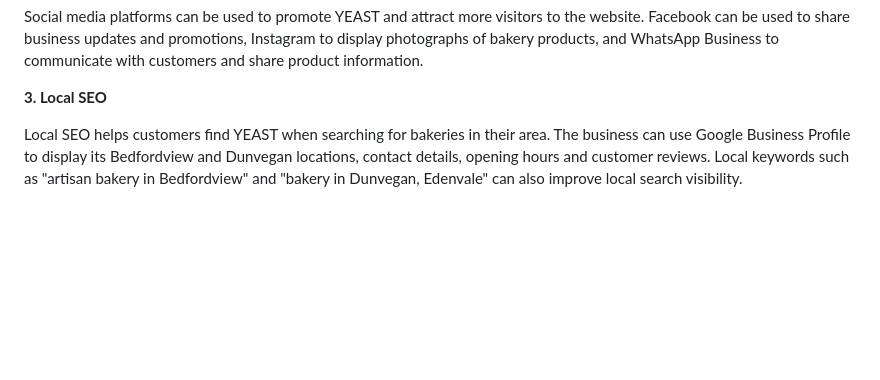
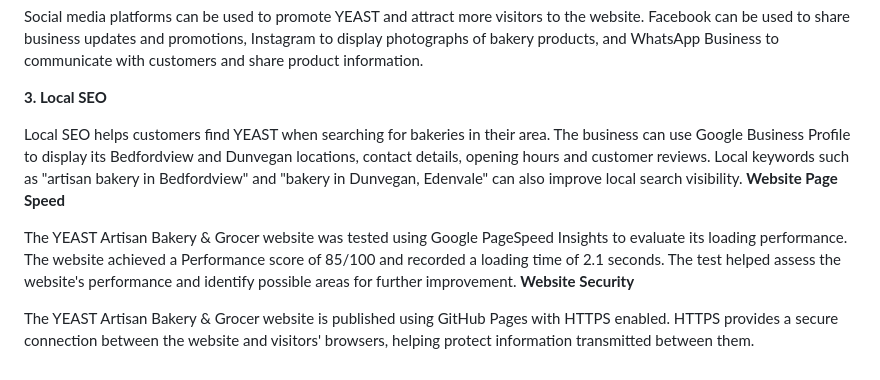
Before and after one commit to st10467985/YEAST-Artisan-Bakery-Grocer, a Markdown page: README.md, the part around the change. Rendered like a GitHub page; blank space fills up the shorter version.

Commit message:
Document Part 3 additional SEO requirements

```diff
--- a/README.md
+++ b/README.md
@@ -423,3 +423,9 @@ Social media platforms can be used to promote YEAST and attract more visitors to
 **3. Local SEO**
 
 Local SEO helps customers find YEAST when searching for bakeries in their area. The business can use Google Business Profile to display its Bedfordview and Dunvegan locations, contact details, opening hours and customer reviews. Local keywords such as "artisan bakery in Bedfordview" and "bakery in Dunvegan, Edenvale" can also improve local search visibility.
+**Website Page Speed**
+
+The YEAST Artisan Bakery & Grocer website was tested using Google PageSpeed Insights to evaluate its loading performance. The website achieved a Performance score of 85/100 and recorded a loading time of 2.1 seconds. The test helped assess the website's performance and identify possible areas for further improvement.
+**Website Security**
+
+The YEAST Artisan Bakery & Grocer website is published using GitHub Pages with HTTPS enabled. HTTPS provides a secure connection between the website and visitors' browsers, helping protect information transmitted between them.
```
